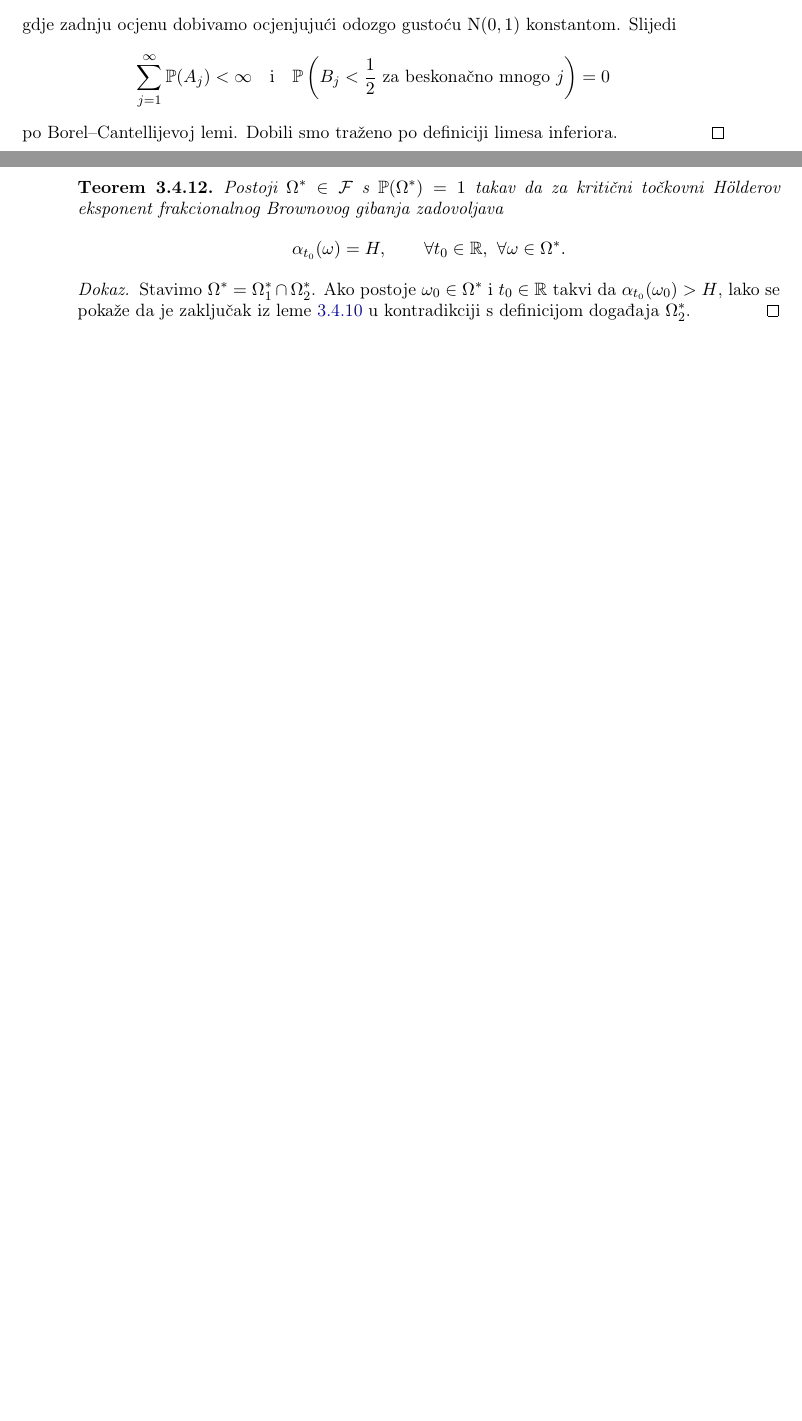
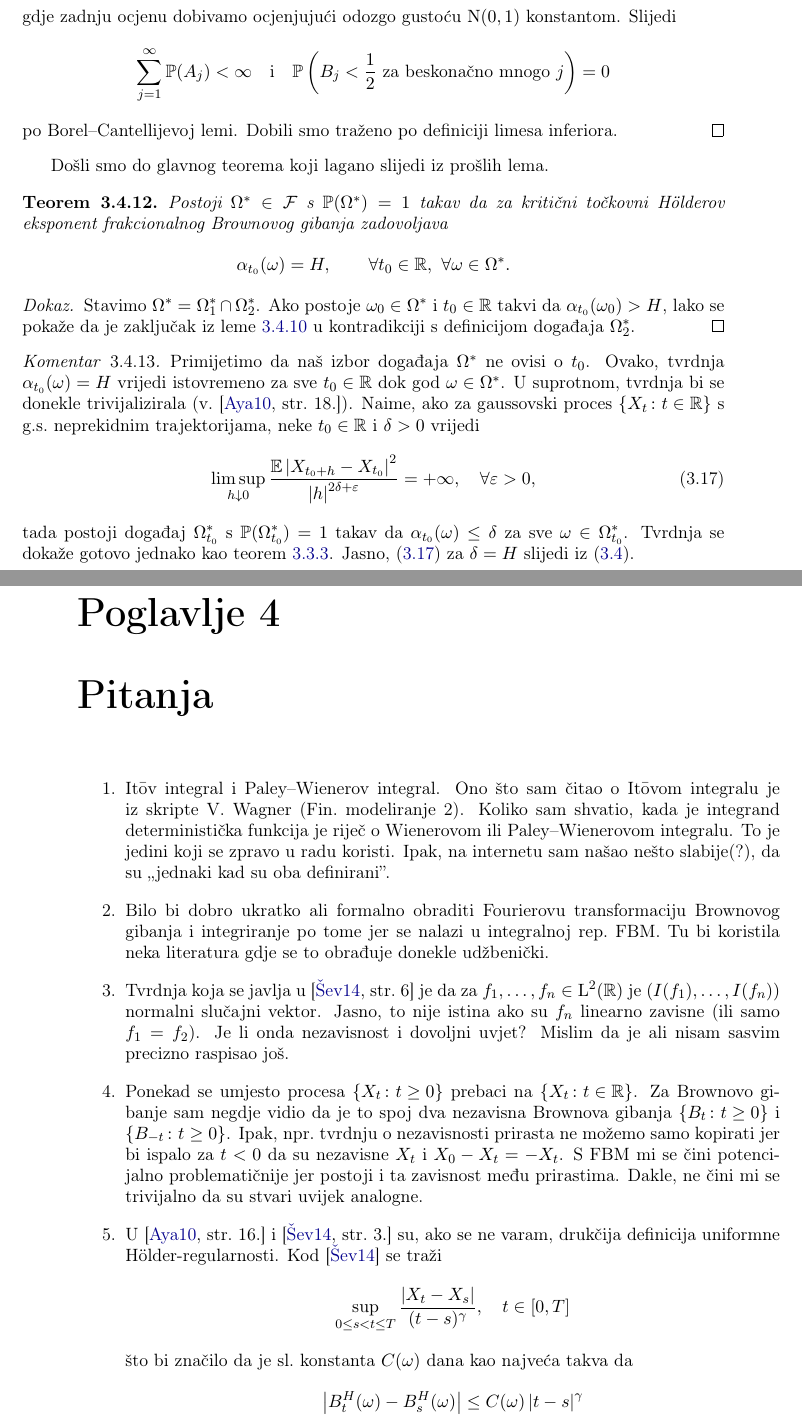
Before and after one commit to lsimek2/diplomski, a LaTeX thesis (main.tex, which reads holpo.tex, pitanja.tex): two parts of pages 43 and 44 of 52 before the commit and two parts of pages 45 and 46 of 54 after it, joined at a grey line, cut so that both start at the same text, the shorter picture padded with empty space. Compiled offline with pdfLaTeX.

Commit message:
pog3-pro

```diff
--- a/holpo.tex
+++ b/holpo.tex
@@ -330,6 +390,10 @@ ali ne i da su nezavisne.
 	inferiora.
 \end{proof}
 
+
+Došli smo do glavnog teorema koji lagano
+slijedi iz prošlih lema.
+
 \begin{teorem}\label{holpo-tm}
 	Postoji \( \Omega^* \in \mathcal F \) s \( \P(\Omega^*)=1 \)
 	takav da za kritični točkovni \holder ov eksponent frakcionalnog Brownovog gibanja zadovoljava
@@ -345,4 +409,22 @@ ali ne i da su nezavisne.
 	s definicijom događaja \( \Omega_2^* \).
 \end{proof}
 
+\begin{komentar}
+	Primijetimo da naš izbor događaja \( \Omega^* \)
+	ne ovisi o \( t_0 \). Ovako, tvrdnja \( \alpha_{t_0}(\omega) = H \) vrijedi
+	istovremeno za sve \( t_0 \in \R \) dok god \( \omega \in \Omega^* \).
+	U suprotnom, tvrdnja bi se donekle trivijalizirala (v.~\cite[str.~18.]{ayache}).
+	Naime, ako za gaussovski proces \( \left\{ X_t \st t \in \R  \right\} \)
+	s g.s.\ neprekidnim trajektorijama, neke \( t_0 \in \R \) i \( \delta> 0 \) vrijedi
+	\begin{equation}\label{eq:zadnja}
+		\limsup\limits_{h \downarrow 0} \frac{\E \abs{X_{t_0+h}-X_{t_0}}^2}{\abs h^{2\delta+\varepsilon}} = +\infty,
+		\quad \forall \varepsilon > 0,
+	\end{equation}
+	tada postoji događaj \( \Omega_{t_0}^* \) s \( \P(\Omega_{t_0}^*) = 1 \)
+	takav da \( \alpha_{t_0}(\omega) \le \delta \) za sve \( \omega \in \Omega_{t_0}^* \).
+	Tvrdnja se dokaže gotovo jednako kao teorem~\ref{holunif-prop>}.
+	Jasno,~\eqref{eq:zadnja} za \( \delta=H \) slijedi iz~\eqref{eq:deffbmalt}.
+
+\end{komentar}
+
 \end{document}
--- a/main.tex
+++ b/main.tex
@@ -192,7 +192,7 @@
 \newcommand{\holder}{H\" older}
 \newcommand{\cadlag}{c\` adl\` ag}
 \newcommand{\levy}{L\' evy}
-\newcommand{\ito}{It\ol o}
+\newcommand{\ito}{It\= o}
 \newcommand{\dnorm}{\norm{\, \cdot \,}}
 \def\L{\mathrm{L}}
 \def\w{\mathrm{w}}
--- /dev/null
+++ b/pitanja.tex
@@ -0,0 +1,48 @@
+\documentclass[main.tex]{subfiles}
+
+\begin{document}
+\nocite{*}
+
+\chapter{Pitanja}
+
+\begin{enumerate}
+	\item \ito v integral i Paley--Wienerov integral. Ono što sam
+	      čitao o \ito vom integralu je iz skripte V.\ Wagner (Fin.\ modeliranje 2).
+	      Koliko sam shvatio, kada je integrand deterministička funkcija
+	      je riječ o Wienerovom ili Paley--Wienerovom integralu. To je jedini koji
+	      se zpravo u radu koristi. Ipak, na internetu sam našao nešto slabije(?), da
+	      su \enquote{jednaki kad su oba definirani}.
+
+	\item Bilo bi dobro ukratko ali formalno obraditi Fourierovu transformaciju
+	      Brownovog gibanja i integriranje po tome jer se nalazi u integralnoj rep.\ FBM.
+	      Tu bi koristila neka literatura gdje se to obrađuje donekle udžbenički.
+
+	\item Tvrdnja koja se javlja u~\cite[str.~6]{se} je
+	      da za \( f_1,\ldots,f_n \in \L^2(\R) \)
+	      je \( (I(f_1),\ldots,I(f_n)) \) normalni slučajni vektor. Jasno,
+	      to nije istina ako su \( f_n \)  linearno zavisne (ili samo \( f_1=f_2 \)).
+	      Je li onda nezavisnost i dovoljni uvjet? Mislim da je
+	      ali nisam sasvim precizno raspisao još.
+
+	\item Ponekad se umjesto procesa \( \left\{ X_t \st t \ge 0 \right\} \)
+	      prebaci na \( \left\{ X_t \st t \in \R \right\} \). Za Brownovo gibanje
+	      sam negdje vidio da je to spoj dva nezavisna Brownova gibanja
+	      \( \left\{ B_t \st t \ge 0 \right\} \)
+	      i \( \left\{ B_{-t} \st t \ge 0 \right\} \). Ipak, npr.\ tvrdnju o nezavisnosti
+	      prirasta ne možemo samo kopirati jer bi ispalo
+	      za \( t < 0 \)
+	      da su nezavisne \( X_t \) i \( X_0 - X_t = -X_t \).
+	      S FBM mi se čini potencijalno problematičnije jer postoji i ta
+	      zavisnost među prirastima. Dakle, ne čini mi se trivijalno
+	      da su stvari uvijek analogne.
+
+	\item U~\cite[str.~16.]{ayache} i~\cite[str.~3.]{se}
+	      su, ako se ne varam, drukčija definicija uniformne \holder -regularnosti.
+	      Kod~\cite{se} se traži
+	      \begin{equation}
+		      \sup\limits_{0 \le s < t \le T} \frac{\abs{X_t-X_s}}{(t-s)^\gamma}, \quad t \in [0,T]
+	      \end{equation}
+	      što bi značilo da je sl.\ konstanta \( C(\omega) \) dana kao najveća takva da
+	      \begin{equation}
+		      \abs{B^H_{t}(\omega)-B^H_s(\omega)} \le C(\omega) \abs{t-s}^\gamma
+	      \end{equation}
```
Also changed, not shown: holunif.tex (+1 -1 lines), main.pdf, holpo.tex (74 more changed lines), main.tex (3 more changed lines), pitanja.tex (20 more changed lines), 2 other files.
